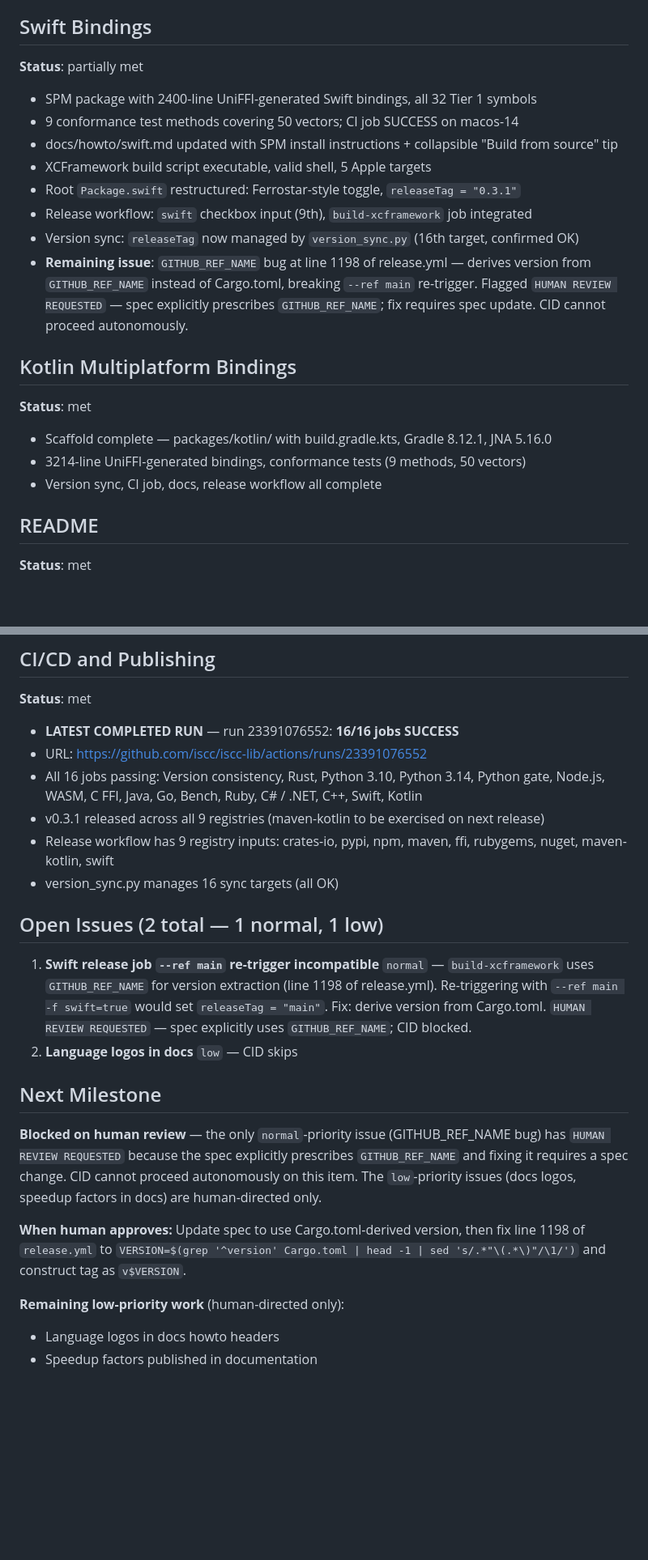
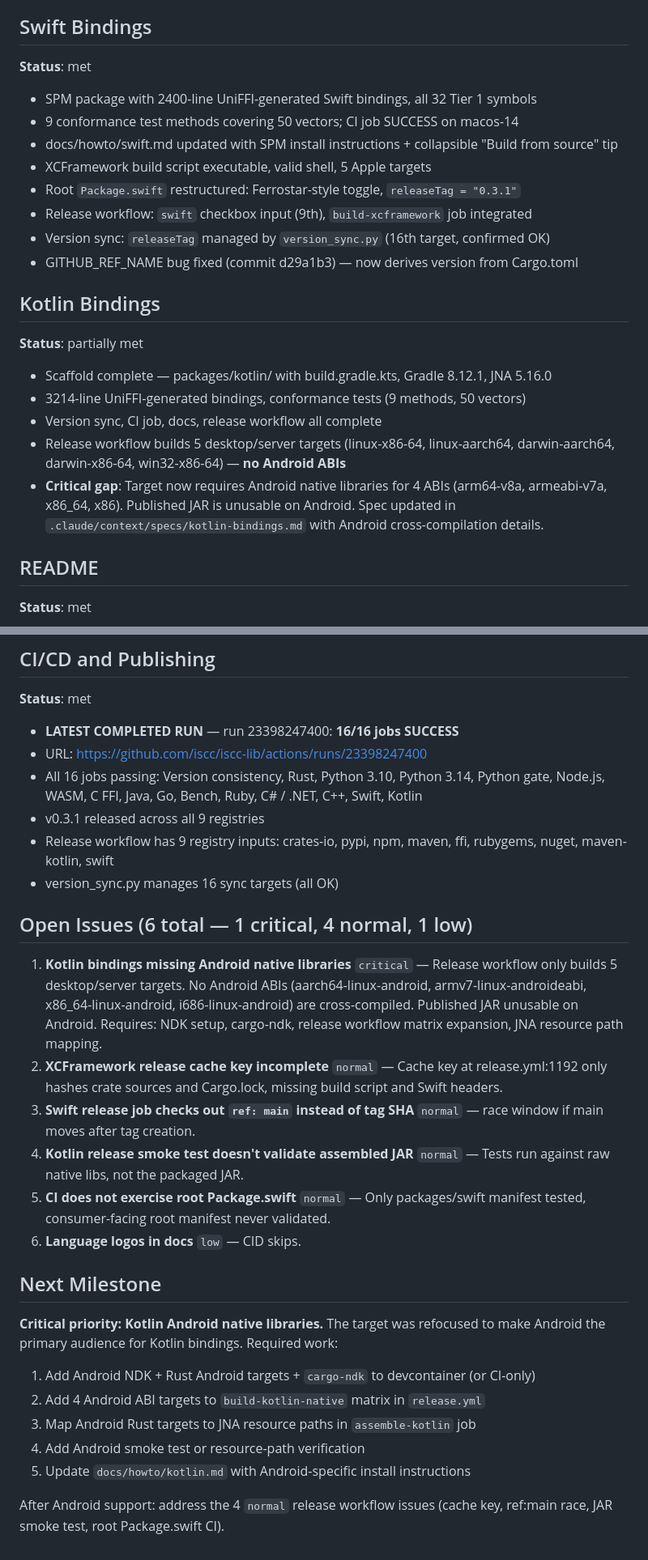
Before and after one commit to iscc/iscc-lib, a Markdown page: .claude/context/state.md, 2 parts joined by grey strips. Shown at 81% size. GitHub-like rendering; blank space fills up the shorter version.

Commit message:
cid(update-state): Kotlin Android gap is critical; GITHUB_REF_NAME fixed; 6 open issues

```diff
--- a/.claude/context/state.md
+++ b/.claude/context/state.md
@@ -98,7 +97,7 @@ release workflow, version sync (16 targets), and Swift install docs all complete
 
 ## Swift Bindings
 
-**Status**: partially met
+**Status**: met
 
 - SPM package with 2400-line UniFFI-generated Swift bindings, all 32 Tier 1 symbols
 - 9 conformance test methods covering 50 vectors; CI job SUCCESS on macos-14
@@ -106,19 +105,21 @@ release workflow, version sync (16 targets), and Swift install docs all complete
 - XCFramework build script executable, valid shell, 5 Apple targets
 - Root `Package.swift` restructured: Ferrostar-style toggle, `releaseTag = "0.3.1"`
 - Release workflow: `swift` checkbox input (9th), `build-xcframework` job integrated
-- Version sync: `releaseTag` now managed by `version_sync.py` (16th target, confirmed OK)
-- **Remaining issue**: `GITHUB_REF_NAME` bug at line 1198 of release.yml — derives version from
-    `GITHUB_REF_NAME` instead of Cargo.toml, breaking `--ref main` re-trigger. Flagged
-    `HUMAN REVIEW REQUESTED` — spec explicitly prescribes `GITHUB_REF_NAME`; fix requires spec
-    update. CID cannot proceed autonomously.
+- Version sync: `releaseTag` managed by `version_sync.py` (16th target, confirmed OK)
+- GITHUB_REF_NAME bug fixed (commit d29a1b3) — now derives version from Cargo.toml
 
-## Kotlin Multiplatform Bindings
+## Kotlin Bindings
 
-**Status**: met
+**Status**: partially met
 
 - Scaffold complete — packages/kotlin/ with build.gradle.kts, Gradle 8.12.1, JNA 5.16.0
 - 3214-line UniFFI-generated bindings, conformance tests (9 methods, 50 vectors)
 - Version sync, CI job, docs, release workflow all complete
+- Release workflow builds 5 desktop/server targets (linux-x86-64, linux-aarch64, darwin-aarch64,
+    darwin-x86-64, win32-x86-64) — **no Android ABIs**
+- **Critical gap**: Target now requires Android native libraries for 4 ABIs (arm64-v8a, armeabi-v7a,
+    x86_64, x86). Published JAR is unusable on Android. Spec updated in
+    `.claude/context/specs/kotlin-bindings.md` with Android cross-compilation details.
 
 ## README
 
@@ -158,35 +160,42 @@ release workflow, version sync (16 targets), and Swift install docs all complete
 
 **Status**: met
 
-- **LATEST COMPLETED RUN** — run 23391076552: **16/16 jobs SUCCESS**
-- URL: https://github.com/iscc/iscc-lib/actions/runs/23391076552
+- **LATEST COMPLETED RUN** — run 23398247400: **16/16 jobs SUCCESS**
+- URL: https://github.com/iscc/iscc-lib/actions/runs/23398247400
 - All 16 jobs passing: Version consistency, Rust, Python 3.10, Python 3.14, Python gate, Node.js,
     WASM, C FFI, Java, Go, Bench, Ruby, C# / .NET, C++, Swift, Kotlin
-- v0.3.1 released across all 9 registries (maven-kotlin to be exercised on next release)
+- v0.3.1 released across all 9 registries
 - Release workflow has 9 registry inputs: crates-io, pypi, npm, maven, ffi, rubygems, nuget,
     maven-kotlin, swift
 - version_sync.py manages 16 sync targets (all OK)
 
-## Open Issues (2 total — 1 normal, 1 low)
+## Open Issues (6 total — 1 critical, 4 normal, 1 low)
 
-1. **Swift release job `--ref main` re-trigger incompatible** `normal` — `build-xcframework` uses
-    `GITHUB_REF_NAME` for version extraction (line 1198 of release.yml). Re-triggering with
-    `--ref main -f swift=true` would set `releaseTag = "main"`. Fix: derive version from
-    Cargo.toml. `HUMAN REVIEW REQUESTED` — spec explicitly uses `GITHUB_REF_NAME`; CID blocked.
-2. **Language logos in docs** `low` — CID skips
+1. **Kotlin bindings missing Android native libraries** `critical` — Release workflow only builds 5
+    desktop/server targets. No Android ABIs (aarch64-linux-android, armv7-linux-androideabi,
+    x86_64-linux-android, i686-linux-android) are cross-compiled. Published JAR unusable on
+    Android. Requires: NDK setup, cargo-ndk, release workflow matrix expansion, JNA resource path
+    mapping.
+2. **XCFramework release cache key incomplete** `normal` — Cache key at release.yml:1192 only hashes
+    crate sources and Cargo.lock, missing build script and Swift headers.
+3. **Swift release job checks out `ref: main` instead of tag SHA** `normal` — race window if main
+    moves after tag creation.
+4. **Kotlin release smoke test doesn't validate assembled JAR** `normal` — Tests run against raw
+    native libs, not the packaged JAR.
+5. **CI does not exercise root Package.swift** `normal` — Only packages/swift manifest tested,
+    consumer-facing root manifest never validated.
+6. **Language logos in docs** `low` — CID skips.
 
 ## Next Milestone
 
-**Blocked on human review** — the only `normal`-priority issue (GITHUB_REF_NAME bug) has
-`HUMAN REVIEW REQUESTED` because the spec explicitly prescribes `GITHUB_REF_NAME` and fixing it
-requires a spec change. CID cannot proceed autonomously on this item. The `low`-priority issues
-(docs logos, speedup factors in docs) are human-directed only.
+**Critical priority: Kotlin Android native libraries.** The target was refocused to make Android the
+primary audience for Kotlin bindings. Required work:
 
-**When human approves:** Update spec to use Cargo.toml-derived version, then fix line 1198 of
-`release.yml` to `VERSION=$(grep '^version' Cargo.toml | head -1 | sed 's/.*"\(.*\)"/\1/')` and
-construct tag as `v$VERSION`.
+1. Add Android NDK + Rust Android targets + `cargo-ndk` to devcontainer (or CI-only)
+2. Add 4 Android ABI targets to `build-kotlin-native` matrix in `release.yml`
+3. Map Android Rust targets to JNA resource paths in `assemble-kotlin` job
+4. Add Android smoke test or resource-path verification
+5. Update `docs/howto/kotlin.md` with Android-specific install instructions
 
-**Remaining low-priority work** (human-directed only):
-
-- Language logos in docs howto headers
-- Speedup factors published in documentation
+After Android support: address the 4 `normal` release workflow issues (cache key, ref:main race, JAR
+smoke test, root Package.swift CI).
```
Also changed, not shown: other parts of .claude/context/state.md (+8 -8 lines), 1 other file.
